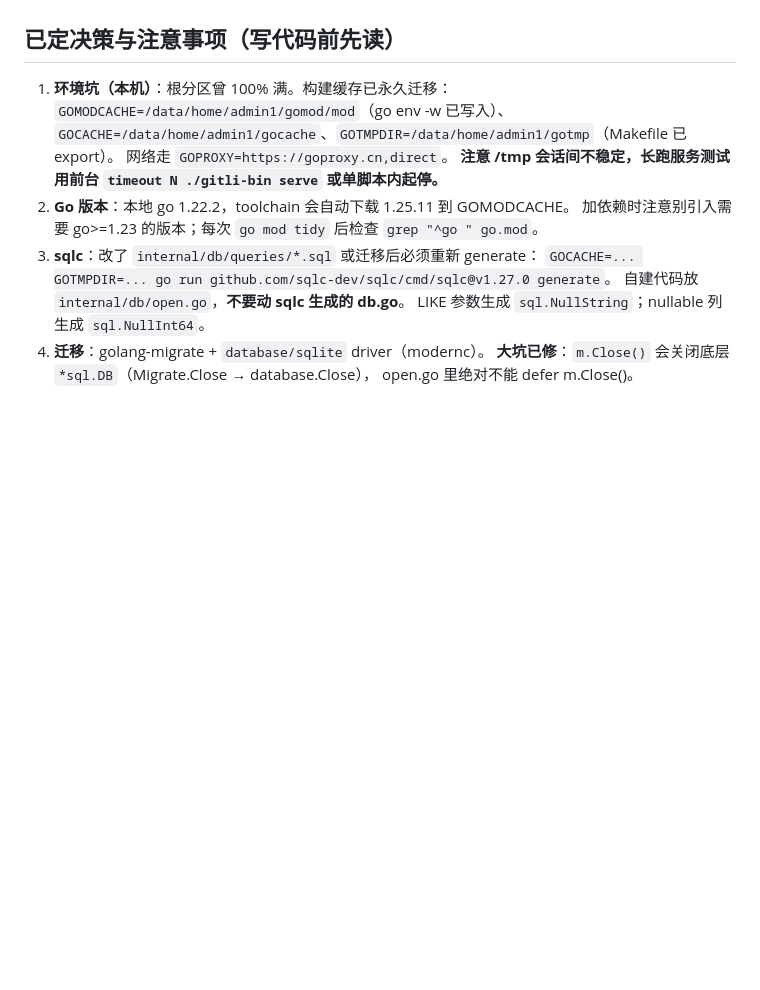
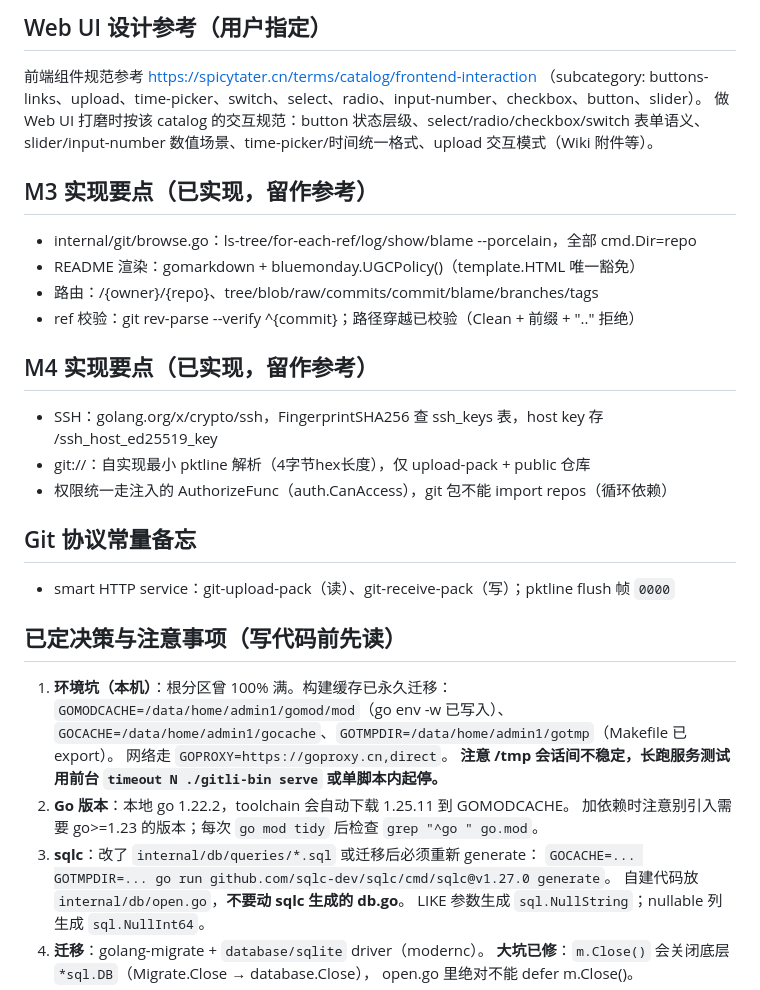
Before and after one commit to LiStudioorg/gitli, a Markdown page: TODO.md, the part around one of its changes. Drawn GitHub-style; blank space fills up the shorter version.

Commit message:
update TODO: all milestones complete, add followup directions

```diff
--- a/TODO.md
+++ b/TODO.md
@@ -28,3 +65,26 @@
+## Web UI 设计参考（用户指定）
+
+前端组件规范参考 https://spicytater.cn/terms/catalog/frontend-interaction
+（subcategory: buttons-links、upload、time-picker、switch、select、radio、input-number、checkbox、button、slider）。
+做 Web UI 打磨时按该 catalog 的交互规范：button 状态层级、select/radio/checkbox/switch 表单语义、
+slider/input-number 数值场景、time-picker/时间统一格式、upload 交互模式（Wiki 附件等）。
+
+## M3 实现要点（已实现，留作参考）
+
+- internal/git/browse.go：ls-tree/for-each-ref/log/show/blame --porcelain，全部 cmd.Dir=repo
+- README 渲染：gomarkdown + bluemonday.UGCPolicy()（template.HTML 唯一豁免）
+- 路由：/{owner}/{repo}、tree/blob/raw/commits/commit/blame/branches/tags
+- ref 校验：git rev-parse --verify <ref>^{commit}；路径穿越已校验（Clean + 前缀 + ".." 拒绝）
+
+## M4 实现要点（已实现，留作参考）
+
+- SSH：golang.org/x/crypto/ssh，FingerprintSHA256 查 ssh_keys 表，host key 存 <dataDir>/ssh_host_ed25519_key
+- git://：自实现最小 pktline 解析（4字节hex长度），仅 upload-pack + public 仓库
+- 权限统一走注入的 AuthorizeFunc（auth.CanAccess），git 包不能 import repos（循环依赖）
+
+## Git 协议常量备忘
+
+- smart HTTP service：git-upload-pack（读）、git-receive-pack（写）；pktline flush 帧 `0000`
 
 ## 已定决策与注意事项（写代码前先读）
 
```
Also changed, not shown: other parts of TODO.md (+60 -23 lines).
